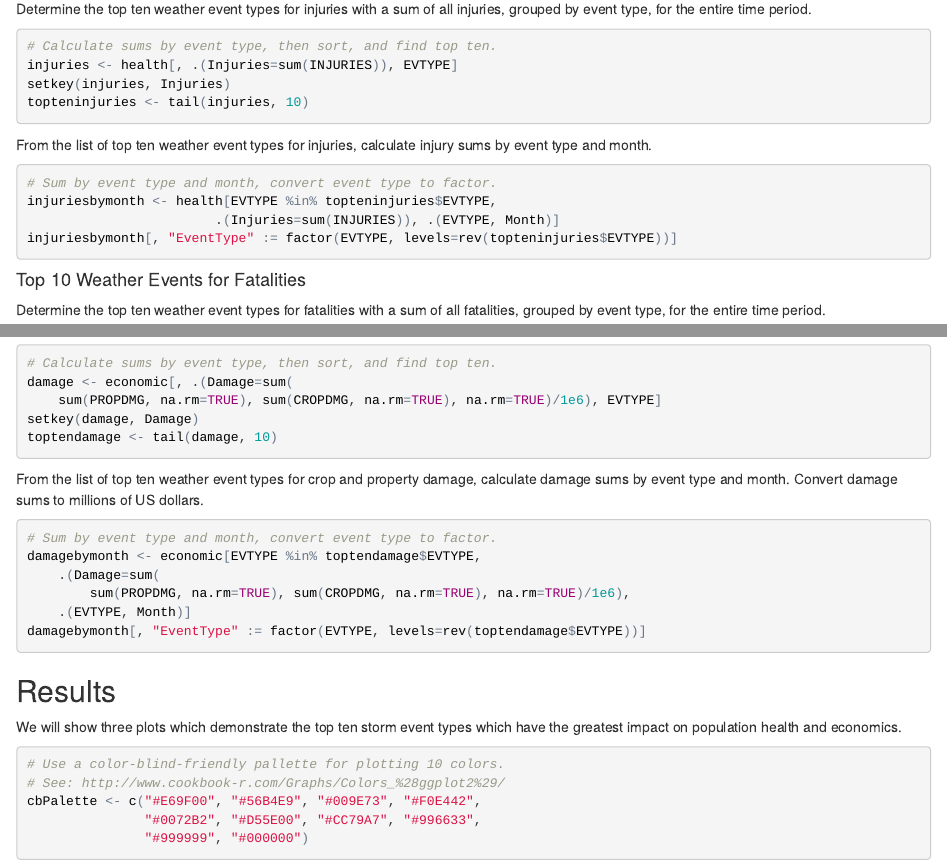
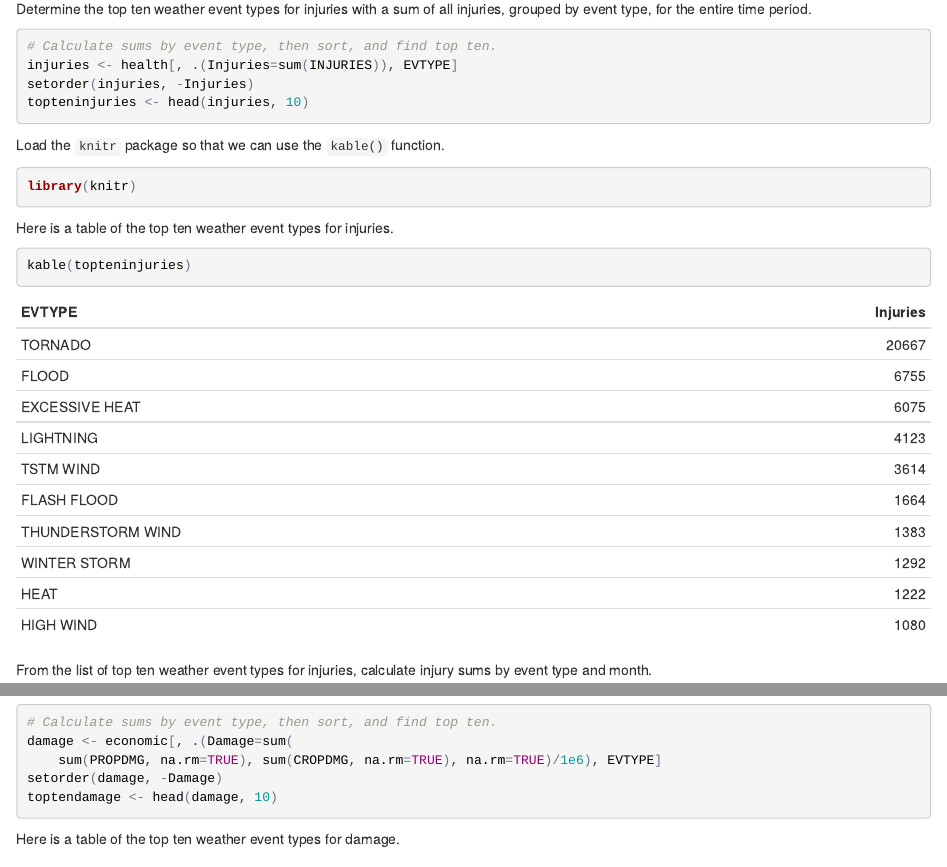
Before and after one commit to brianhigh/nws-storm, an R Markdown document (nws-storm-data-analysis.Rmd): the page in a window 1100 px wide, from 1680 px down, and a second part further down, joined at a grey line. The pictures show the output file nws-storm-data-analysis.html that the author committed with the source, opened offline.

Commit message:
Updated for using kable to make tables.

````diff
--- a/nws-storm-data-analysis.Rmd
+++ b/nws-storm-data-analysis.Rmd
@@ -108,8 +108,20 @@ injuries, grouped by event type, for the entire time period.
 ```{r, echo = TRUE, cache=TRUE}
 # Calculate sums by event type, then sort, and find top ten.
 injuries <- health[, .(Injuries=sum(INJURIES)), EVTYPE]
-setkey(injuries, Injuries)
-topteninjuries <- tail(injuries, 10)
+setorder(injuries, -Injuries)
+topteninjuries <- head(injuries, 10)
+```
+
+Load the `knitr` package so that we can use the `kable()` function.
+
+```{r, message=FALSE}
+library(knitr)
+```
+
+Here is a table of the top ten weather event types for injuries.
+
+```{r, echo = TRUE, cache=TRUE, render='asis'}
+kable(topteninjuries)
 ```
 
 From the list of top ten weather event types for injuries, calculate injury
@@ -196,5 +207,10 @@ a sum of all damage, grouped by event type, for the entire time period.
 # Calculate sums by event type, then sort, and find top ten.
 damage <- economic[, .(Damage=sum(
     sum(PROPDMG, na.rm=TRUE), sum(CROPDMG, na.rm=TRUE), na.rm=TRUE)/1e6), EVTYPE]
-setkey(damage, Damage)
-toptendamage <- tail(damage, 10)
+setorder(damage, -Damage)
+toptendamage <- head(damage, 10)
+```
+
+Here is a table of the top ten weather event types for damage.
+
+```{r, echo = TRUE, cache=TRUE, render='asis'}
````
Also changed, not shown: nws-storm-data-analysis.html, nws-storm-data-analysis.md (added), nws-storm-data-analysis_files/figure-html/unnamed-chunk-20-1.png (added), nws-storm-data-analysis_files/figure-html/unnamed-chunk-21-1.png (added), nws-storm-data-analysis_files/figure-html/unnamed-chunk-23-1.png (added), nws-storm-data-analysis.Rmd (24 more changed lines).
